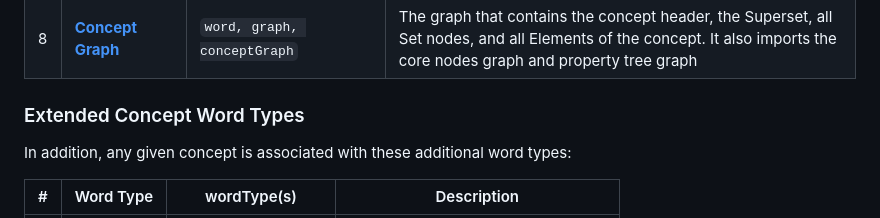
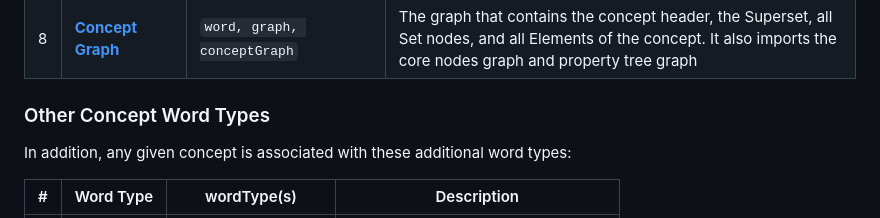
Before and after one commit to nous-clawds4/tapestry-cli, a Markdown page: docs/node-types/README.md, the part around the change. Drawn GitHub-style.

```diff
--- a/docs/node-types/README.md
+++ b/docs/node-types/README.md
@@ -38,7 +38,7 @@ A fully-formed concept contains the **Concept Header** node plus 7 more for a to
 | 7 | [**Core Nodes Graph**](./core-nodes-graph.md) | `word, graph, coreNodesGraph` | A graph that contains all core nodes and their interconnections. |
 | 8 | [**Concept Graph**](./concept-graph.md) | `word, graph, conceptGraph` | The graph that contains the concept header, the Superset, all Set nodes, and all Elements of the concept. It also imports the core nodes graph and property tree graph |
 
-### Extended Concept Word Types
+### Other Concept Word Types
 
 In addition, any given concept is associated with these additional word types:
 
```
